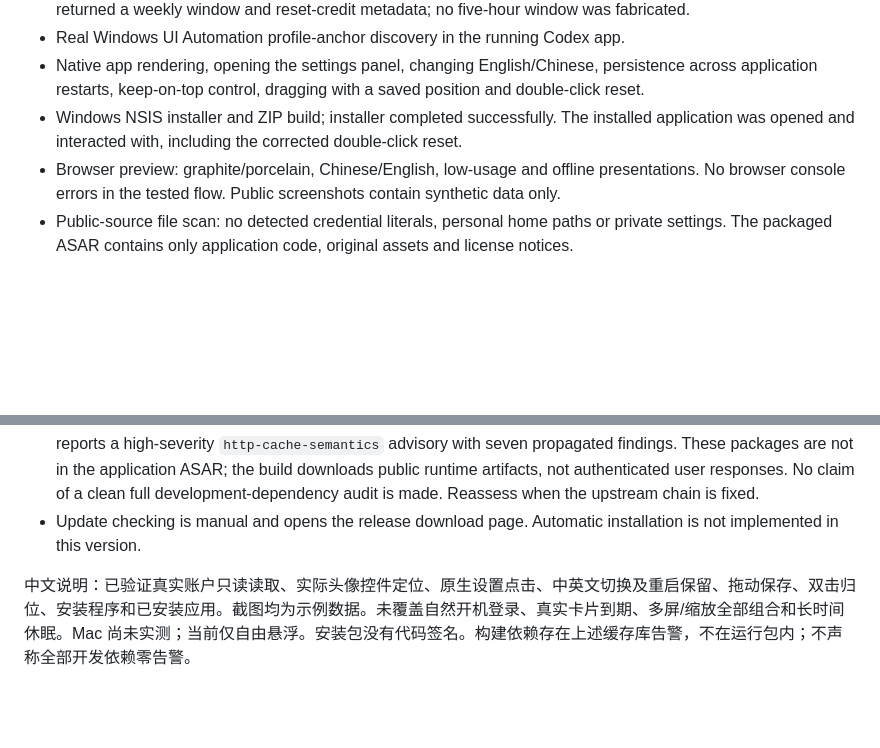
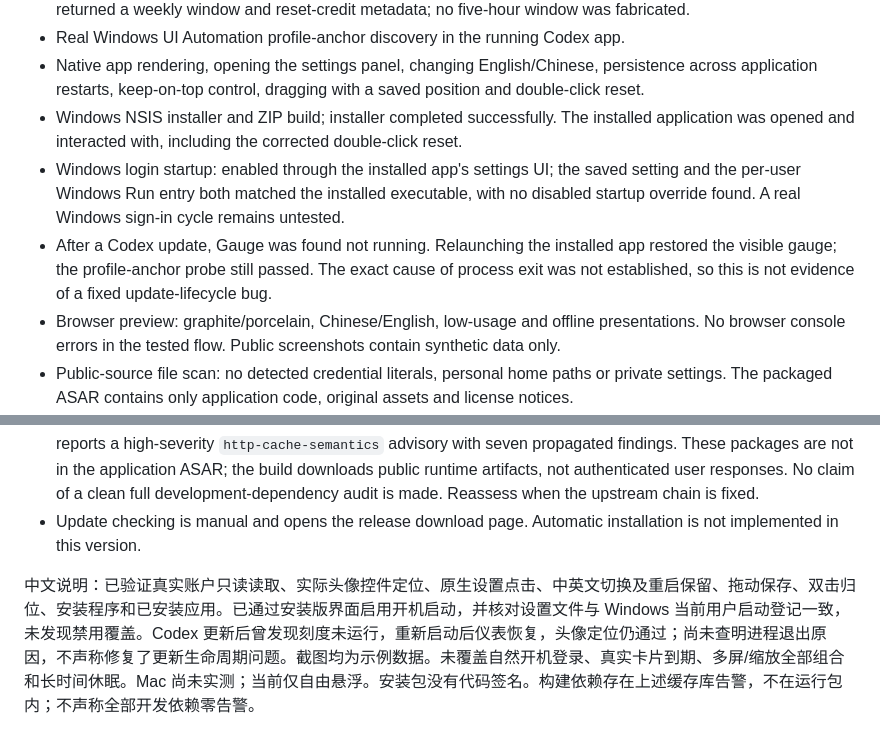
Before and after one commit to Akenaiai/codex-gauge, a Markdown page: docs/VERIFICATION.md, 2 parts joined by grey strips. GitHub-like rendering; blank space fills up the shorter version.

```diff
--- a/docs/VERIFICATION.md
+++ b/docs/VERIFICATION.md
@@ -9,6 +9,8 @@ Version: 0.1.0. Date: 2026-10-03. Platform: Windows x64.
 - Real Windows UI Automation profile-anchor discovery in the running Codex app.
 - Native app rendering, opening the settings panel, changing English/Chinese, persistence across application restarts, keep-on-top control, dragging with a saved position and double-click reset.
 - Windows NSIS installer and ZIP build; installer completed successfully. The installed application was opened and interacted with, including the corrected double-click reset.
+- Windows login startup: enabled through the installed app's settings UI; the saved setting and the per-user Windows Run entry both matched the installed executable, with no disabled startup override found. A real Windows sign-in cycle remains untested.
+- After a Codex update, Gauge was found not running. Relaunching the installed app restored the visible gauge; the profile-anchor probe still passed. The exact cause of process exit was not established, so this is not evidence of a fixed update-lifecycle bug.
 - Browser preview: graphite/porcelain, Chinese/English, low-usage and offline presentations. No browser console errors in the tested flow. Public screenshots contain synthetic data only.
 - Public-source file scan: no detected credential literals, personal home paths or private settings. The packaged ASAR contains only application code, original assets and license notices.
 
@@ -21,4 +23,4 @@ Version: 0.1.0. Date: 2026-10-03. Platform: Windows x64.
 - Production npm dependency audit reports no findings. The development-only electron-builder download chain reports a high-severity `http-cache-semantics` advisory with seven propagated findings. These packages are not in the application ASAR; the build downloads public runtime artifacts, not authenticated user responses. No claim of a clean full development-dependency audit is made. Reassess when the upstream chain is fixed.
 - Update checking is manual and opens the release download page. Automatic installation is not implemented in this version.
 
-中文说明：已验证真实账户只读读取、实际头像控件定位、原生设置点击、中英文切换及重启保留、拖动保存、双击归位、安装程序和已安装应用。截图均为示例数据。未覆盖自然开机登录、真实卡片到期、多屏/缩放全部组合和长时间休眠。Mac 尚未实测；当前仅自由悬浮。安装包没有代码签名。构建依赖存在上述缓存库告警，不在运行包内；不声称全部开发依赖零告警。
+中文说明：已验证真实账户只读读取、实际头像控件定位、原生设置点击、中英文切换及重启保留、拖动保存、双击归位、安装程序和已安装应用。已通过安装版界面启用开机启动，并核对设置文件与 Windows 当前用户启动登记一致，未发现禁用覆盖。Codex 更新后曾发现刻度未运行，重新启动后仪表恢复，头像定位仍通过；尚未查明进程退出原因，不声称修复了更新生命周期问题。截图均为示例数据。未覆盖自然开机登录、真实卡片到期、多屏/缩放全部组合和长时间休眠。Mac 尚未实测；当前仅自由悬浮。安装包没有代码签名。构建依赖存在上述缓存库告警，不在运行包内；不声称全部开发依赖零告警。
```
Also changed, not shown: README.md (+6 -0 lines), README.zh-CN.md (+6 -0 lines).
